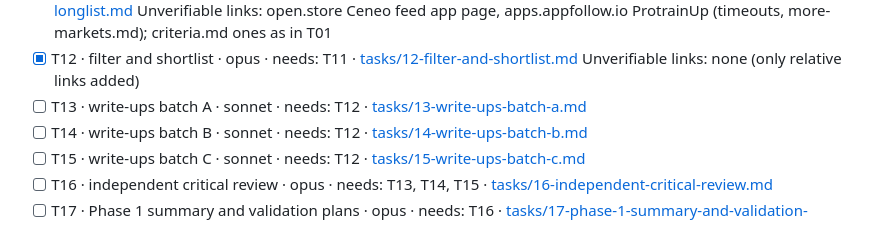
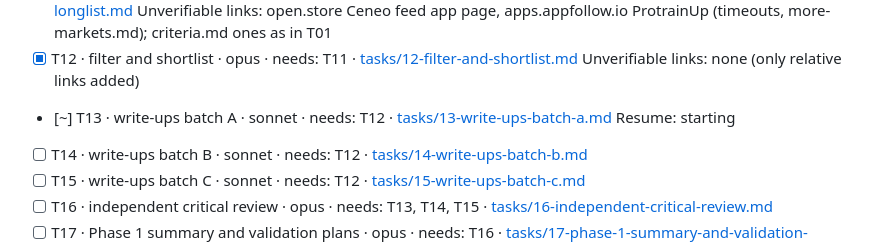
Before and after one commit to thobho/automated, a Markdown page: projects/idea-generator/PROGRESS.md, the part around the change. GitHub-like rendering.

Commit message:
idea-generator: start T13
Co-Authored-By: Claude Opus 5.5 <noreply@anthropic.com>

```diff
--- a/projects/idea-generator/PROGRESS.md
+++ b/projects/idea-generator/PROGRESS.md
@@ -29,7 +29,8 @@ Under each `[~]` task keep one indented **Resume:** line saying exactly where to
   Unverifiable links: open.store Ceneo feed app page, apps.appfollow.io ProtrainUp (timeouts, more-markets.md); criteria.md ones as in T01
 - [x] T12 · filter and shortlist · opus · needs: T11 · [tasks/12-filter-and-shortlist.md](tasks/12-filter-and-shortlist.md)
   Unverifiable links: none (only relative links added)
-- [ ] T13 · write-ups batch A · sonnet · needs: T12 · [tasks/13-write-ups-batch-a.md](tasks/13-write-ups-batch-a.md)
+- [~] T13 · write-ups batch A · sonnet · needs: T12 · [tasks/13-write-ups-batch-a.md](tasks/13-write-ups-batch-a.md)
+  Resume: starting
 - [ ] T14 · write-ups batch B · sonnet · needs: T12 · [tasks/14-write-ups-batch-b.md](tasks/14-write-ups-batch-b.md)
 - [ ] T15 · write-ups batch C · sonnet · needs: T12 · [tasks/15-write-ups-batch-c.md](tasks/15-write-ups-batch-c.md)
 - [ ] T16 · independent critical review · opus · needs: T13, T14, T15 · [tasks/16-independent-critical-review.md](tasks/16-independent-critical-review.md)
```
